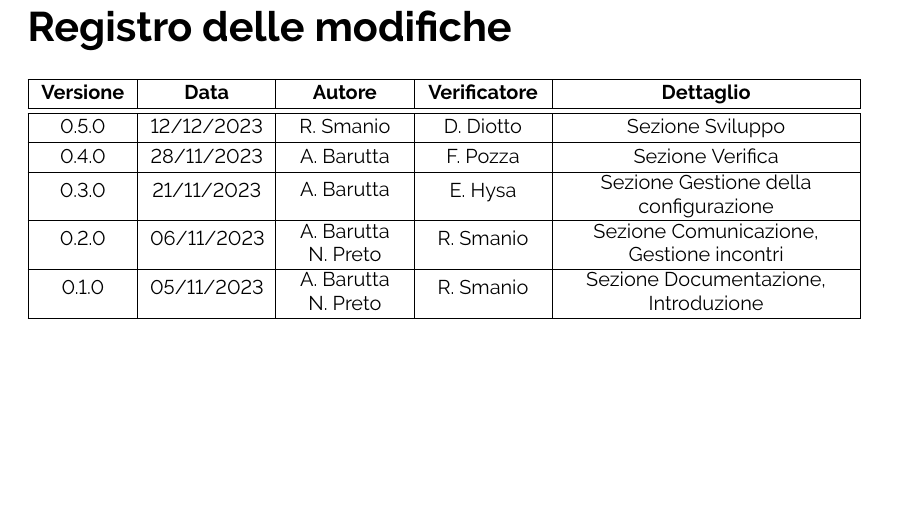
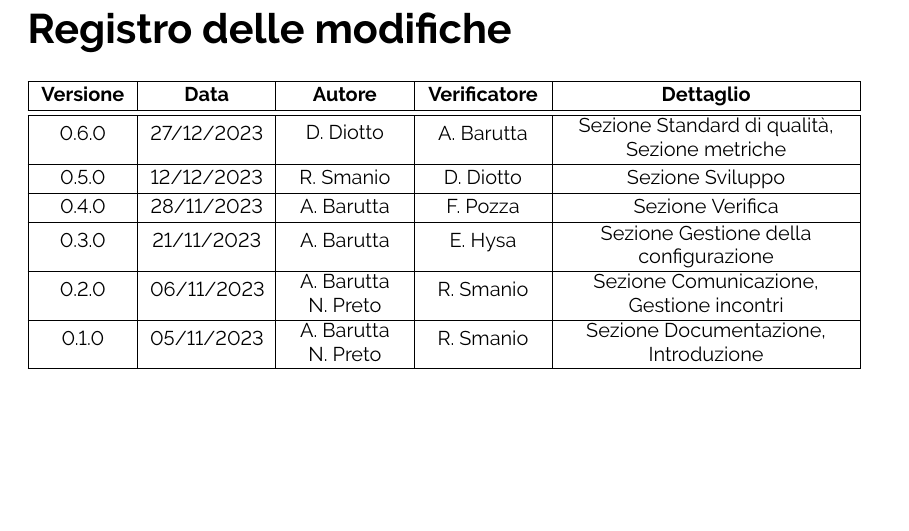
Before and after one commit to ByteOps-swe/Sorgente-documenti, a LaTeX document (RTB/Norme_di_progetto_v0.5.0.tex): part of page 2 of 81, cut so that both start at the same text. Compiled offline with pdfLaTeX.

Commit message:
Aggiornato il changelog

```diff
--- a/RTB/Norme_di_progetto_v0.5.0.tex
+++ b/RTB/Norme_di_progetto_v0.5.0.tex
@@ -104,7 +104,10 @@
     \hline
     \textbf{Versione} & \textbf{Data} & \textbf{Autore} & \textbf{Verificatore} & \textbf{Dettaglio} \\
     \hline \hline
-    \label{Git_Action_Version} 0.5.0
+    \label{Git_Action_Version}0.6.0
+    & 27/12/2023    & \makecell{D. Diotto}  & A. Barutta & \makecell{Sezione Standard di qualità, \\ Sezione metriche} \\
+    \hline
+    0.5.0
                       & 12/12/2023    & \makecell{R. Smanio}  & D. Diotto & \makecell{Sezione Sviluppo} \\
     \hline
     0.4.0
```
